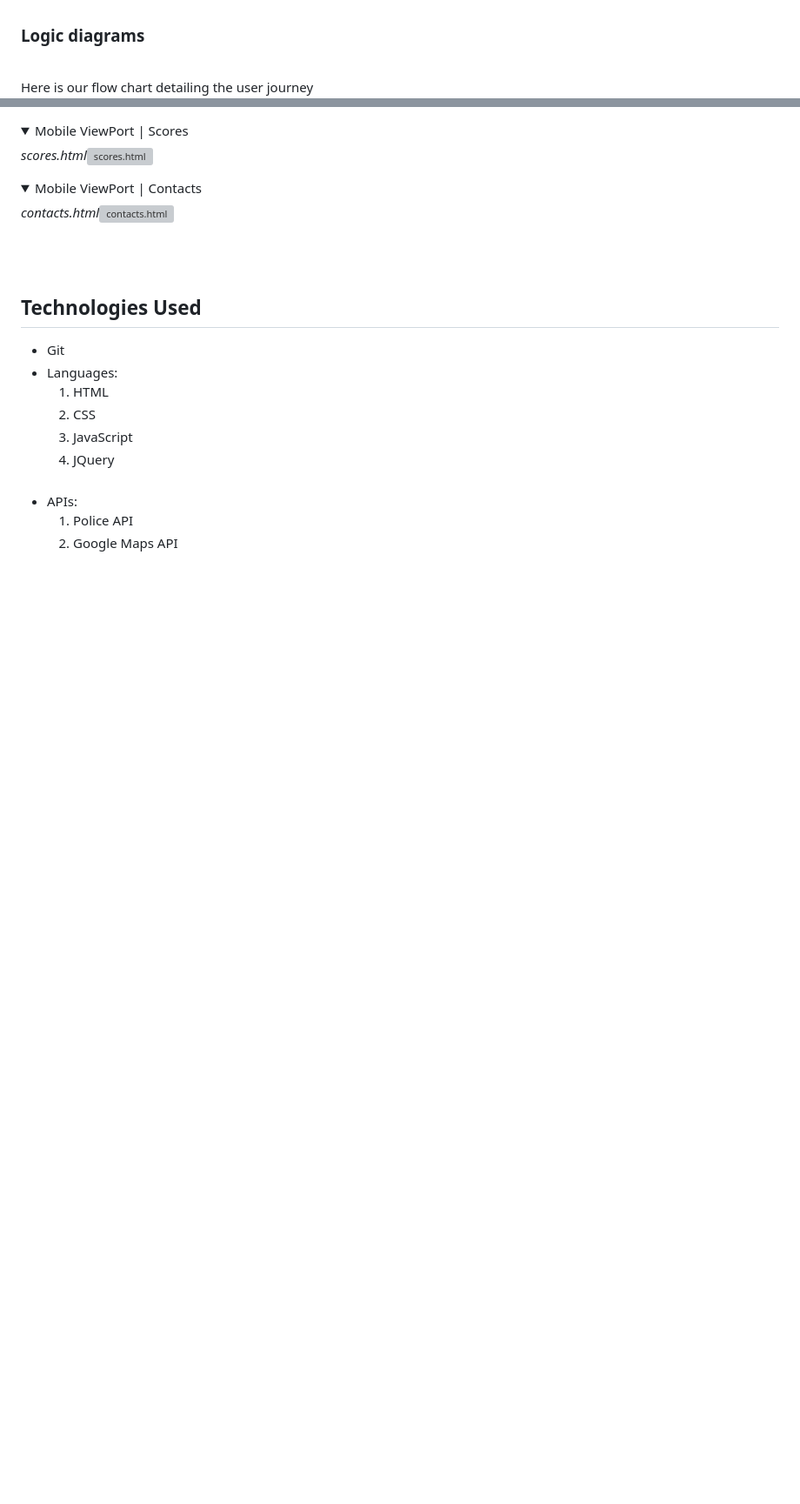
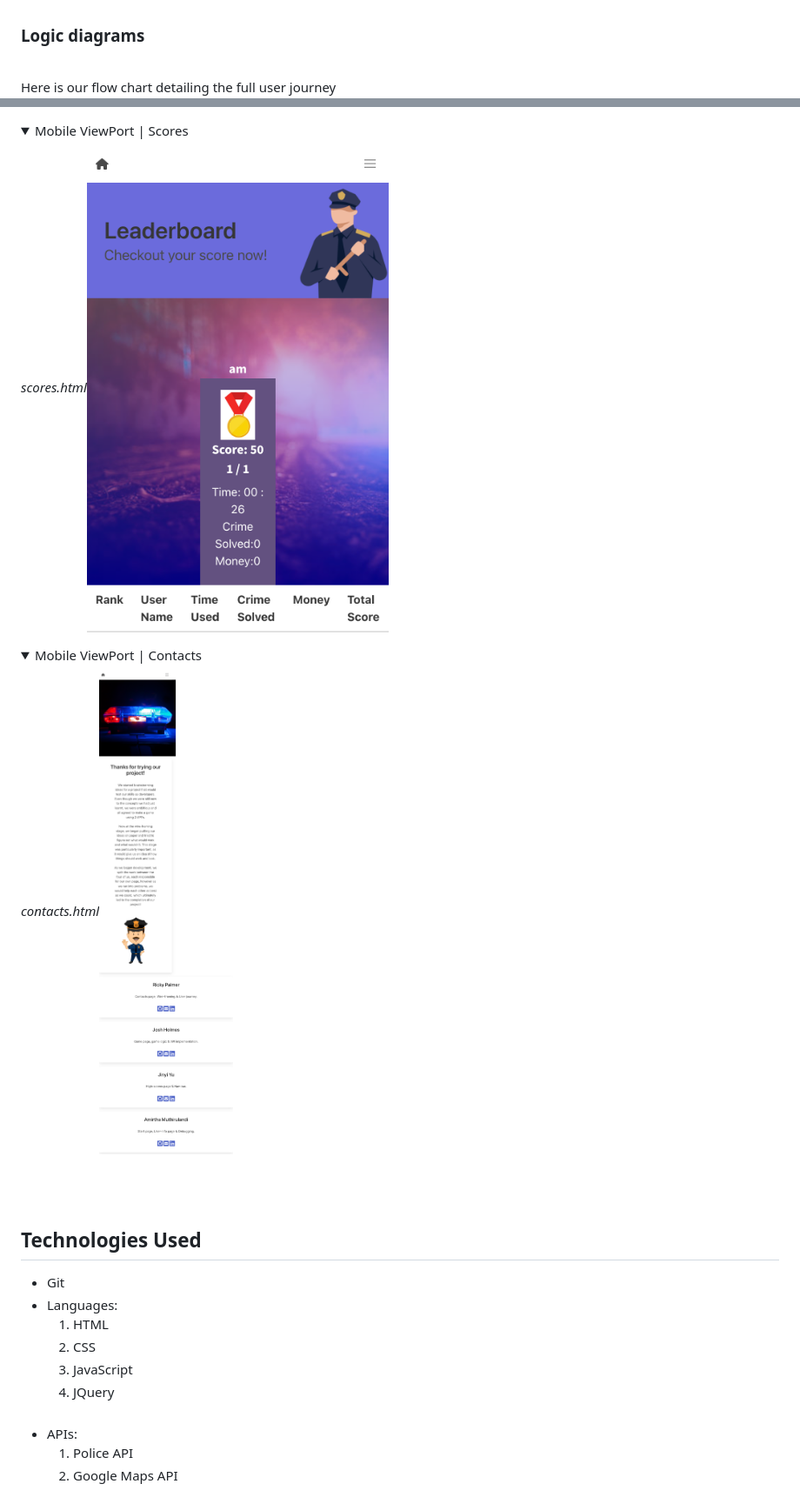
Before and after one commit to SkyIsNotGreen/police-crime-fighter, a Markdown page: README.md, 2 parts joined by grey strips. Shown: that part at 87% size. GitHub-like rendering; pictures changed too: assets/images/mbv-contacts.png (added), assets/images/mbv-scores.png (added); folded sections open; blank space fills up the shorter version; grey boxes are pictures that could not be loaded.

```diff
--- a/README.md
+++ b/README.md
@@ -36,7 +36,7 @@ I want to have the website to be responsive so I can still interact with all the
 
 <br>
 
-Here is our flow chart detailing the user journey
+Here is our flow chart detailing the full user journey
 ![game-logic](./assets/images/game-logic.png)
 
 <br>
@@ -152,7 +152,7 @@ _*game.html*_![game.html](./assets/images/game-map.jpg)
 
 <summary>Mobile ViewPort |  Scores </summary>
 
-_*scores.html*_![scores.html](./assets/images/scores-page.png)
+_*scores.html*_![scores.html](./assets/images/mbv-scores.png)
 
 </details>
 
@@ -160,7 +160,7 @@ _*scores.html*_![scores.html](./assets/images/scores-page.png)
 
 <summary>Mobile ViewPort |  Contacts </summary>
 
-_*contacts.html*_![contacts.html](./assets/images/contacts.png)
+_*contacts.html*_![contacts.html](./assets/images/mbv-contacts.png)
 
 </details>
 <br>
```
Also changed, not shown: other parts of README.md (+10 -10 lines), assets/images/mbv-game.png (added), assets/images/mbv-how-to-play.png (added), assets/images/mbv-user-input.png (added), 1 other file.
